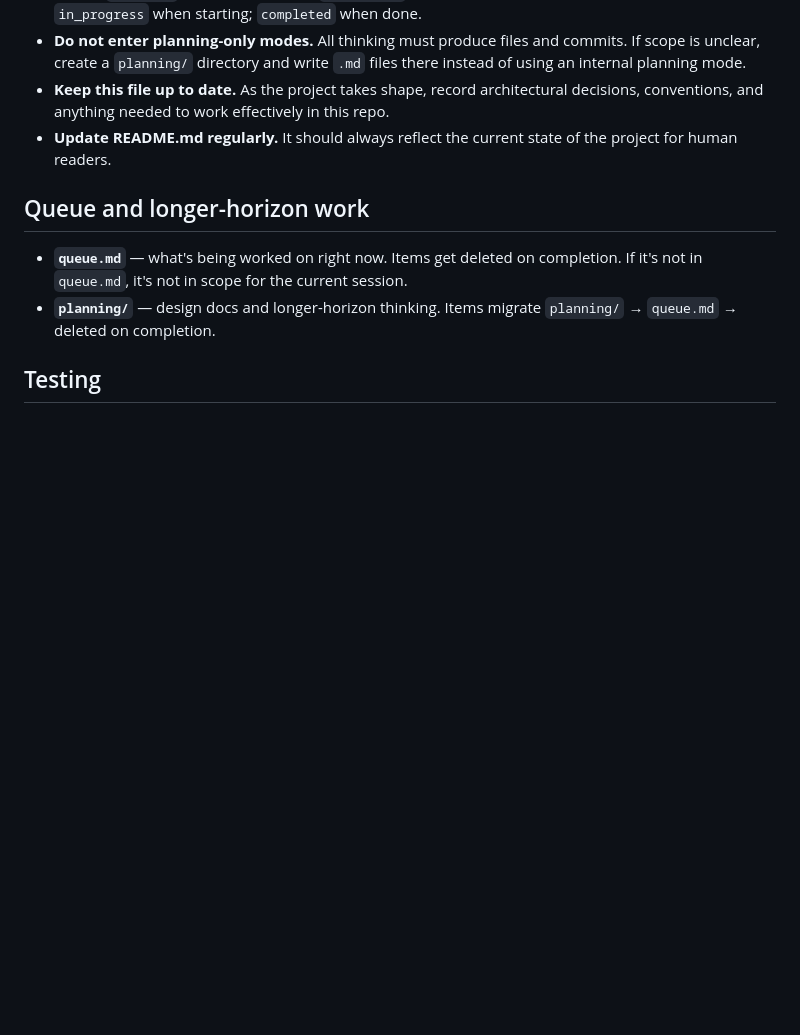
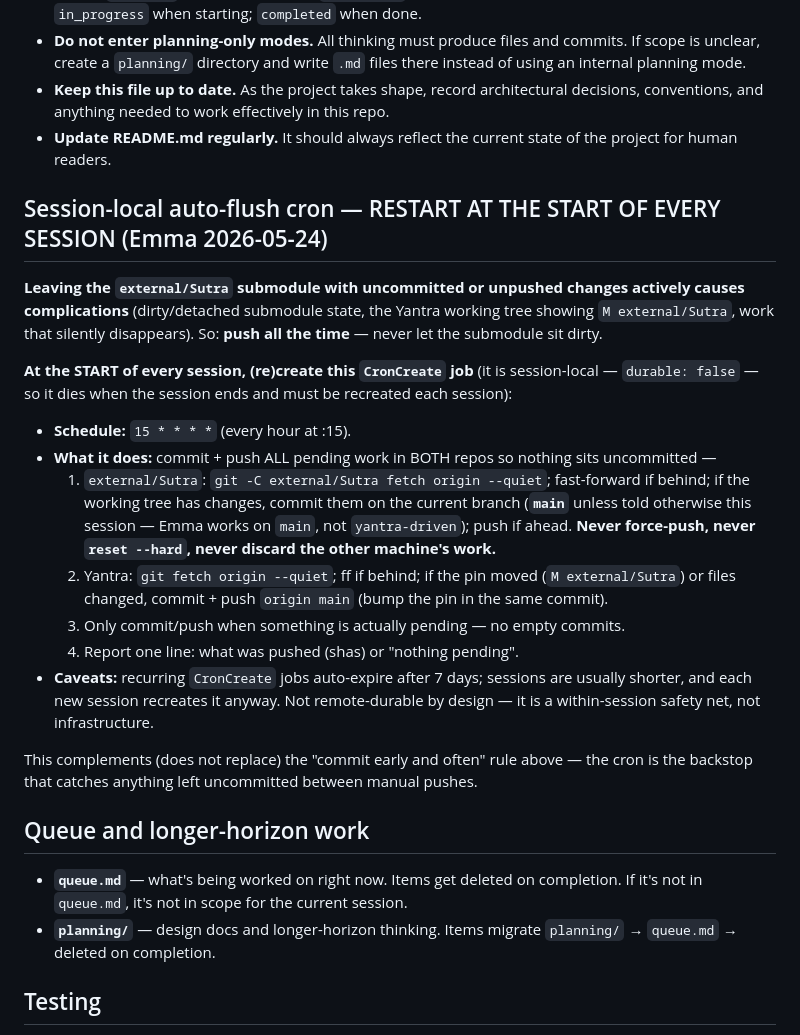
Before and after one commit to EmmaLeonhart/Yantra, a Markdown page: CLAUDE.md, the part around the change. GitHub-like rendering; blank space fills up the shorter version.

Commit message:
CLAUDE.md: session-local :15 auto-flush cron — push all the time, restart each session
Emma: leaving the external/Sutra submodule uncommitted/unpushed actively causes
complications, so push all the time. Documents the session-local CronCreate
(15 * * * *, durable=false) that commits + pushes all pending work in both the
Sutra submodule (on main) and Yantra (bumping the pin) every hour at :15, and
the rule to recreate it at the start of every session since it dies with the
session. Created live this session as job e38862d9.

Co-Authored-By: Claude Opus 4.7 (1M context) <noreply@anthropic.com>

```diff
--- a/CLAUDE.md
+++ b/CLAUDE.md
@@ -8,6 +8,22 @@
 - **Do not enter planning-only modes.** All thinking must produce files and commits. If scope is unclear, create a `planning/` directory and write `.md` files there instead of using an internal planning mode.
 - **Keep this file up to date.** As the project takes shape, record architectural decisions, conventions, and anything needed to work effectively in this repo.
 - **Update README.md regularly.** It should always reflect the current state of the project for human readers.
+
+## Session-local auto-flush cron — RESTART AT THE START OF EVERY SESSION (Emma 2026-05-24)
+
+**Leaving the `external/Sutra` submodule with uncommitted or unpushed changes actively causes complications** (dirty/detached submodule state, the Yantra working tree showing `M external/Sutra`, work that silently disappears). So: **push all the time** — never let the submodule sit dirty.
+
+**At the START of every session, (re)create this `CronCreate` job** (it is session-local — `durable: false` — so it dies when the session ends and must be recreated each session):
+
+- **Schedule:** `15 * * * *` (every hour at :15).
+- **What it does:** commit + push ALL pending work in BOTH repos so nothing sits uncommitted —
+  1. `external/Sutra`: `git -C external/Sutra fetch origin --quiet`; fast-forward if behind; if the working tree has changes, commit them on the current branch (**`main`** unless told otherwise this session — Emma works on `main`, not `yantra-driven`); push if ahead. **Never force-push, never `reset --hard`, never discard the other machine's work.**
+  2. Yantra: `git fetch origin --quiet`; ff if behind; if the pin moved (`M external/Sutra`) or files changed, commit + push `origin main` (bump the pin in the same commit).
+  3. Only commit/push when something is actually pending — no empty commits.
+  4. Report one line: what was pushed (shas) or "nothing pending".
+- **Caveats:** recurring `CronCreate` jobs auto-expire after 7 days; sessions are usually shorter, and each new session recreates it anyway. Not remote-durable by design — it is a within-session safety net, not infrastructure.
+
+This complements (does not replace) the "commit early and often" rule above — the cron is the backstop that catches anything left uncommitted between manual pushes.
 
 ## Queue and longer-horizon work
 - **`queue.md`** — what's being worked on right now. Items get deleted on completion. If it's not in `queue.md`, it's not in scope for the current session.
```
